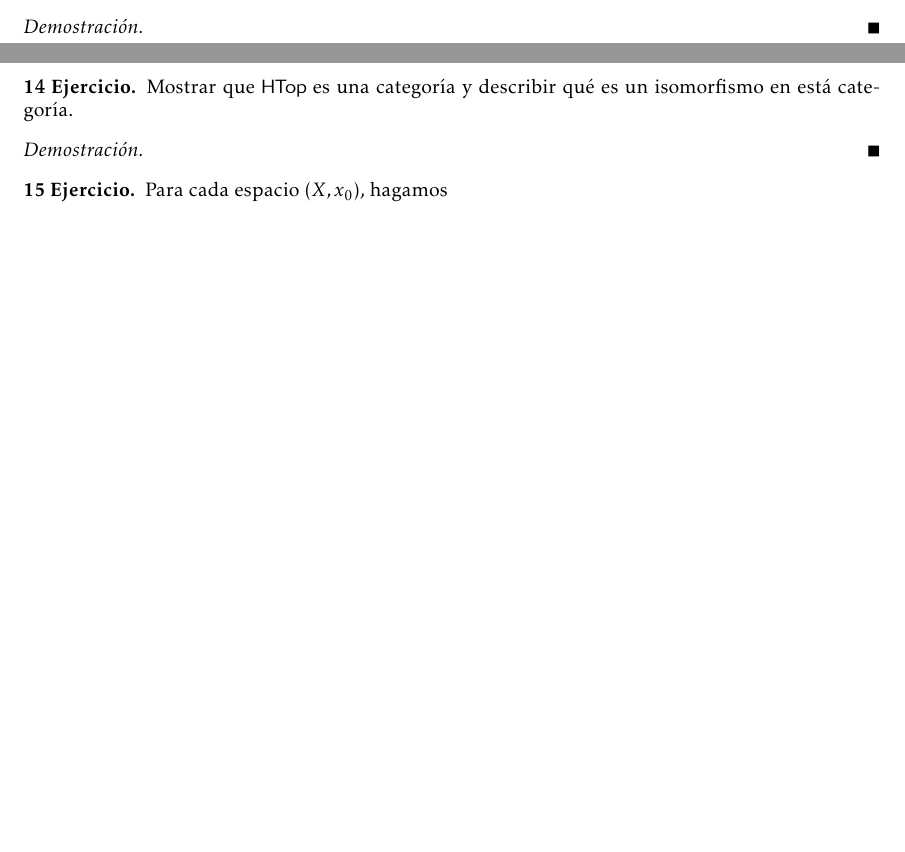
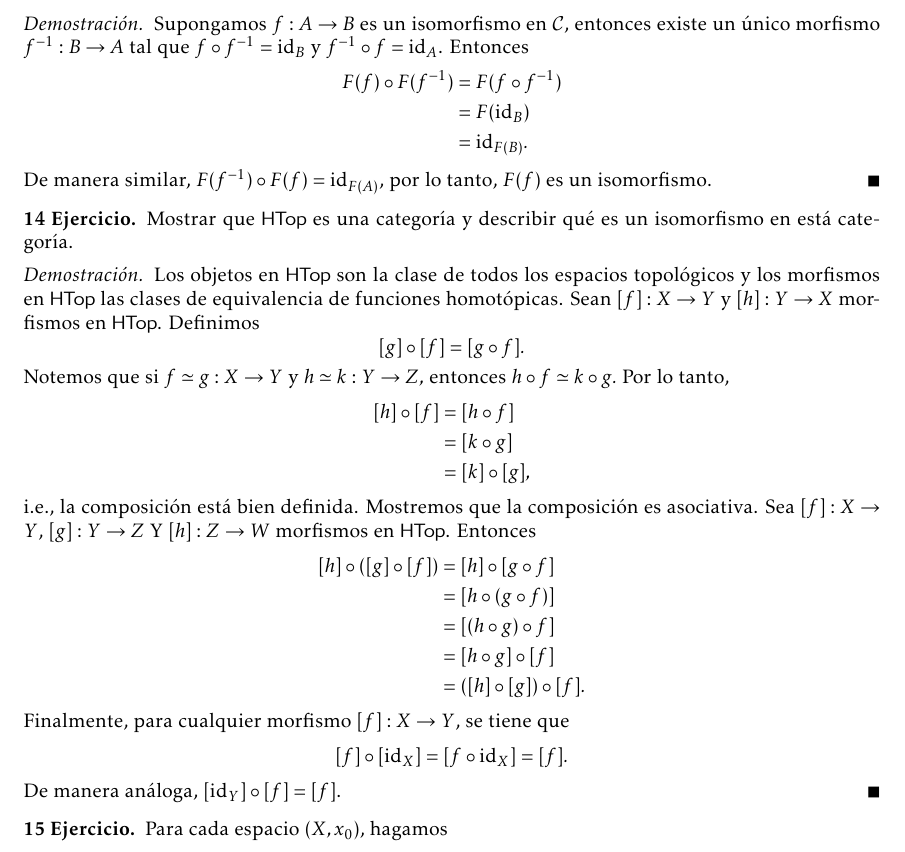
Before and after one commit to vzquezgm/Ejercicios.-Topologia-Algebraica, a LaTeX document (main.tex, which reads ejercicios/Ejercicio_13.tex, ejercicios/Ejercicio_14.tex): two parts of pages 7 and 8 of 8 before the commit and part of page 8 of 9 after it, the two joined at a grey line, cut at the place of the change, the shorter picture padded with empty space. Compiled offline with LaTeX, dvips and Ghostscript.

Commit message:
Updates from Overleaf

```diff
--- a/ejercicios/Ejercicio_13.tex
+++ b/ejercicios/Ejercicio_13.tex
@@ -4,5 +4,11 @@
 \end{ejercicio}
 
 \begin{demostracion}
-
+Supongamos $f:A\to B$ es un isomorfismo en $\C$, entonces existe un único morfismo $f^{-1}:B\to A$ tal que $f\circ f^{-1}=\id_B$ y $f^{-1}\circ f=\id_A$. Entonces
+\begin{align*}
+    F(f)\circ F(f^{-1})&=F(f\circ f^{-1})\\
+    &=F(\id_B)\\
+    &=\id_{F(B)}.
+\end{align*}
+De manera similar, $F(f^{-1})\circ F(f)=\id_{F(A)}$, por lo tanto, $F(f)$ es un isomorfismo.
 \end{demostracion}
--- a/ejercicios/Ejercicio_14.tex
+++ b/ejercicios/Ejercicio_14.tex
@@ -4,5 +4,27 @@
     \end{ejercicio}
 
 \begin{demostracion}
-
+Los objetos en $\HTop$ son la clase de todos los espacios topológicos y los morfismos en $\HTop$ las clases de equivalencia de funciones homotópicas. Sean $[f]:X\to Y$ y $[h]:Y\to X$ mor- fismos en $\HTop$. Definimos
+\[
+[g]\circ [f]=[g\circ f].
+\]
+Notemos que si $f\simeq g:X\to Y$ y $h\simeq k:Y\to Z,$ entonces $h\circ f\simeq k\circ g.$ Por lo tanto,
+\begin{align*}
+    [h]\circ [f]&=[h\circ f]\\
+    &=[k\circ g]\\
+    &=[k]\circ [g],
+\end{align*}
+i.e., la composición está bien definida. Mostremos que la composición es asociativa. Sea $[f]:X\to Y$, $[g]:Y\to Z$ Y $[h]:Z\to W$ morfismos en $\HTop$. Entonces
+\begin{align*}
+    [h]\circ([g]\circ[f])&=[h]\circ [g\circ f]\\
+    &=[h\circ (g\circ f)]\\
+    &=[(h\circ g)\circ f]\\
+    &=[h\circ g]\circ [f]\\
+    &=([h]\circ [g])\circ [f].
+\end{align*}
+Finalmente, para cualquier morfismo $[f]:X\to Y$, se tiene que
+\begin{equation*}
+    [f]\circ [\id_X]=[f\circ\id_X]=[f].
+\end{equation*}
+De manera análoga, $[\id_Y]\circ [f]=[f]$.
 \end{demostracion}
```
